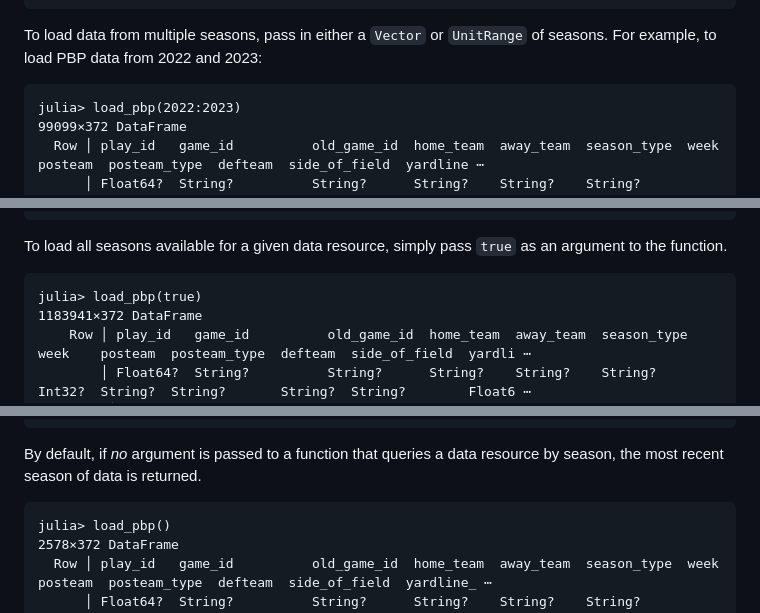
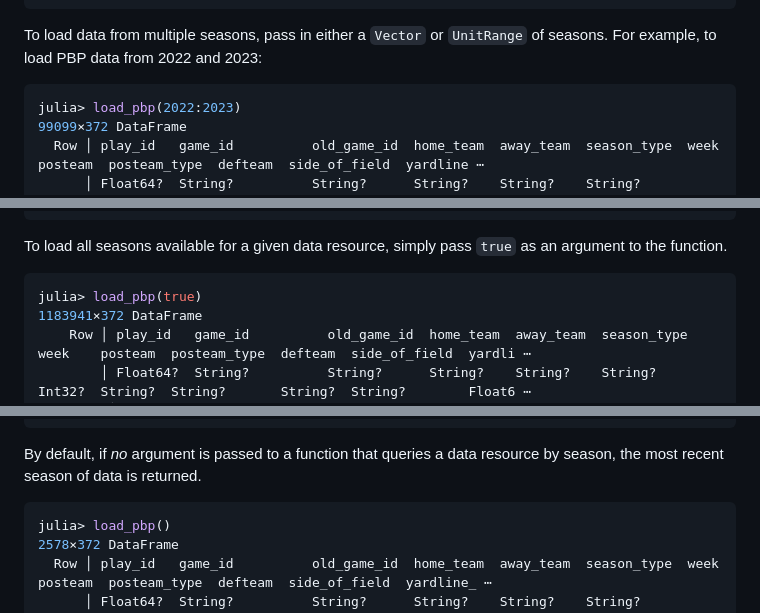
Before and after one commit to john-b-edwards/NFLData.jl, a Markdown page: README.md, 3 parts joined by grey strips. Drawn GitHub-style.

````diff
--- a/README.md
+++ b/README.md
@@ -81,7 +81,7 @@ julia> load_teams()
 
  To load data from multiple seasons, pass in either a `Vector` or `UnitRange` of seasons. For example, to load PBP data from 2022 and 2023:
 
- ```
+ ```julia
  julia> load_pbp(2022:2023)
 99099×372 DataFrame
    Row │ play_id   game_id          old_game_id  home_team  away_team  season_type  week    posteam  posteam_type  defteam  side_of_field  yardline ⋯
@@ -106,7 +106,7 @@ julia> load_teams()
 
  To load all seasons available for a given data resource, simply pass `true` as an argument to the function.
 
- ```
+ ```julia
  julia> load_pbp(true)
 1183941×372 DataFrame
      Row │ play_id   game_id          old_game_id  home_team  away_team  season_type  week    posteam  posteam_type  defteam  side_of_field  yardli ⋯
@@ -131,7 +131,7 @@ julia> load_teams()
 
 By default, if _no_ argument is passed to a function that queries a data resource by season, the most recent season of data is returned.
 
-```
+```julia
 julia> load_pbp()
 2578×372 DataFrame
   Row │ play_id   game_id          old_game_id  home_team  away_team  season_type  week    posteam  posteam_type  defteam  side_of_field  yardline_ ⋯
````
Also changed, not shown: other parts of README.md (+6 -6 lines).
